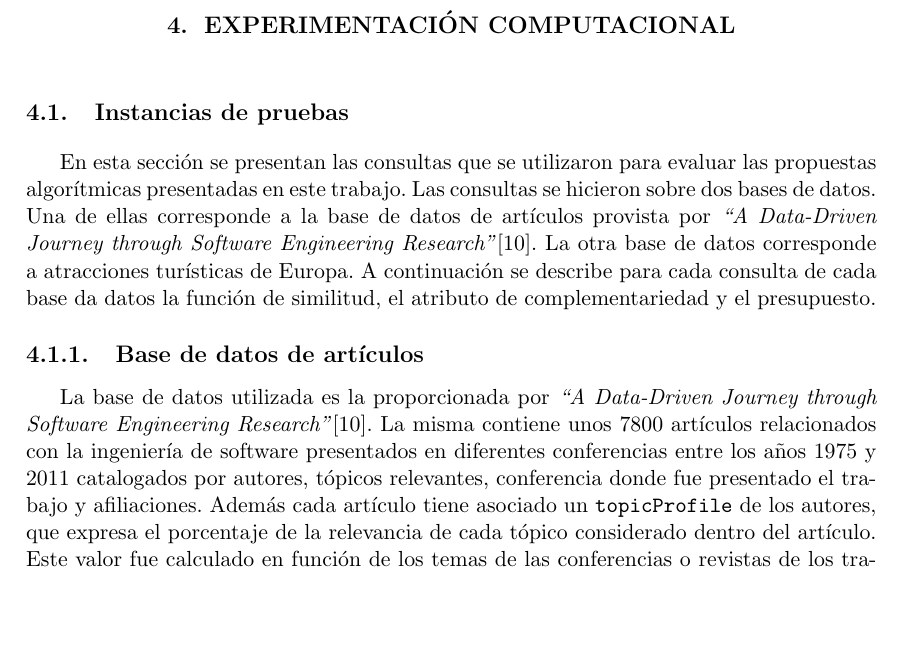
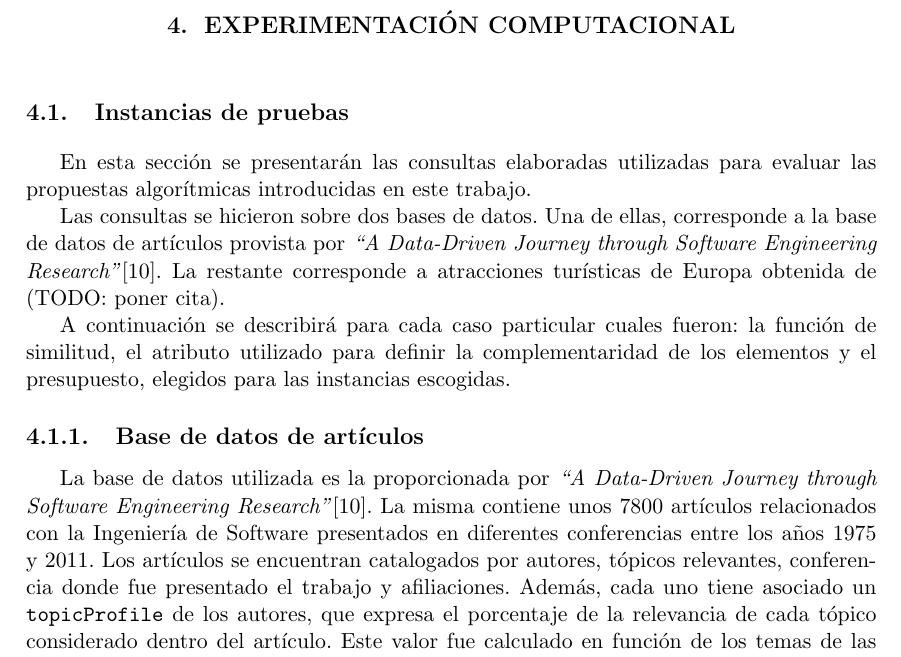
Before and after one commit to juanknebel/tesis-jaks, a LaTeX thesis (informe/tesis.tex, which reads informe/experimentacion.tex): part of page 30 of 47, cut so that both start at the same text, the shorter picture padded with empty space. Compiled offline with pdfLaTeX.

Commit message:
experimentacion

```diff
--- a/informe/experimentacion.tex
+++ b/informe/experimentacion.tex
@@ -1,8 +1,14 @@
 \section{Instancias de pruebas}\label{sect:busquedas}
-En esta sección se presentan las consultas que se utilizaron para evaluar las propuestas algorítmicas presentadas en este trabajo. Las consultas se hicieron sobre dos bases de datos. Una de ellas corresponde a la base de datos de artículos provista por \textit{\textquotedblleft A Data-Driven Journey through Software Engineering Research\textquotedblright}\cite{dataDrive}. La otra base de datos corresponde a atracciones turísticas de Europa. A continuación se describe para cada consulta de cada base da datos la función de similitud, el atributo de complementariedad y el presupuesto.
+En esta sección se presentarán las consultas elaboradas utilizadas para evaluar las propuestas algorítmicas introducidas en este trabajo.
+
+Las consultas se hicieron sobre dos bases de datos. Una de ellas, corresponde a la base de datos de artículos provista por \textit{\textquotedblleft A Data-Driven Journey through Software Engineering Research\textquotedblright}\cite{dataDrive}. La restante corresponde a atracciones turísticas de Europa obtenida de (TODO: poner cita).
+
+A continuación se describirá para cada caso particular cuales fueron: la función de similitud, el atributo utilizado para definir la complementaridad de los elementos y el presupuesto, elegidos para las instancias escogidas.
 
 \subsection{Base de datos de artículos}
-La base de datos utilizada es la proporcionada por \textit{\textquotedblleft A Data-Driven Journey through Software Engineering Research\textquotedblright}\cite{dataDrive}. La misma contiene unos $7800$ artículos relacionados con la ingeniería de software presentados en diferentes conferencias entre los años 1975 y 2011 catalogados por autores, tópicos relevantes, conferencia donde fue presentado el trabajo y afiliaciones. Además cada artículo tiene asociado un \texttt{topicProfile} de los autores, que expresa el porcentaje de la relevancia de cada tópico considerado dentro del artículo. Este valor fue calculado en función de los temas de las conferencias o revistas de los trabajos citados en el artículo. La base considera 37 tópicos para definir el \texttt{topicProfile}. De los $9800$ autores se tiene la información de la universidad a la que cada uno pertenece y la región donde se encuentra dicha universidad.
+La base de datos utilizada es la proporcionada por \textit{\textquotedblleft A Data-Driven Journey through Software Engineering Research\textquotedblright}\cite{dataDrive}. La misma contiene unos $7800$ artículos relacionados con la Ingeniería de Software presentados en diferentes conferencias entre los años 1975 y 2011. Los artículos se encuentran catalogados por autores, tópicos relevantes, conferencia donde fue presentado el trabajo y afiliaciones. Además, cada uno tiene asociado un \texttt{topicProfile} de los autores, que expresa el porcentaje de la relevancia de cada tópico considerado dentro del artículo. Este valor fue calculado en función de los temas de las conferencias o revistas de los trabajos citados en el artículo. La base considera 37 tópicos para definir el \texttt{topicProfile}.
+
+De los $9800$ autores se tiene la información de la universidad a la que cada uno pertenece y la región donde se encuentra dicha universidad.
 
 El \texttt{topicProfile} es lo que permitirá definir la similitud, no sólo entre los artículos, sino también entre los autores y las universidades de la base de datos de una manera prácticamente directa.
 
```
